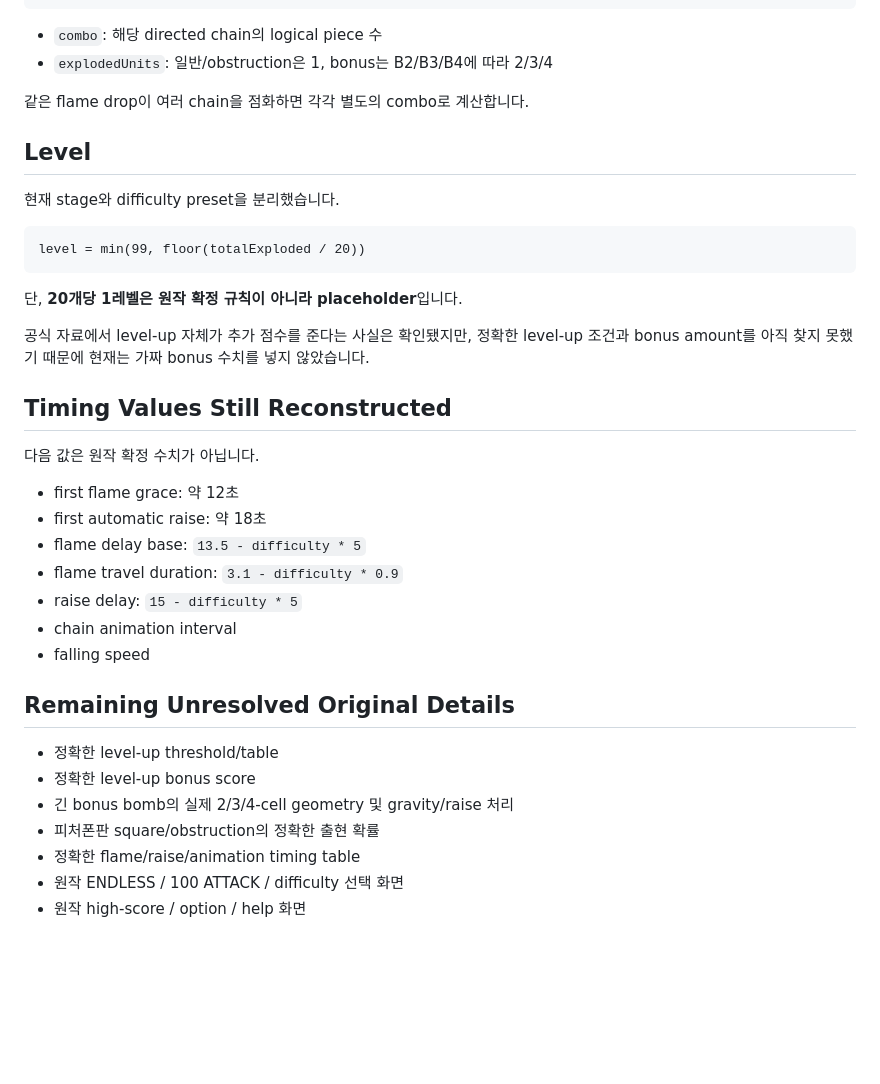
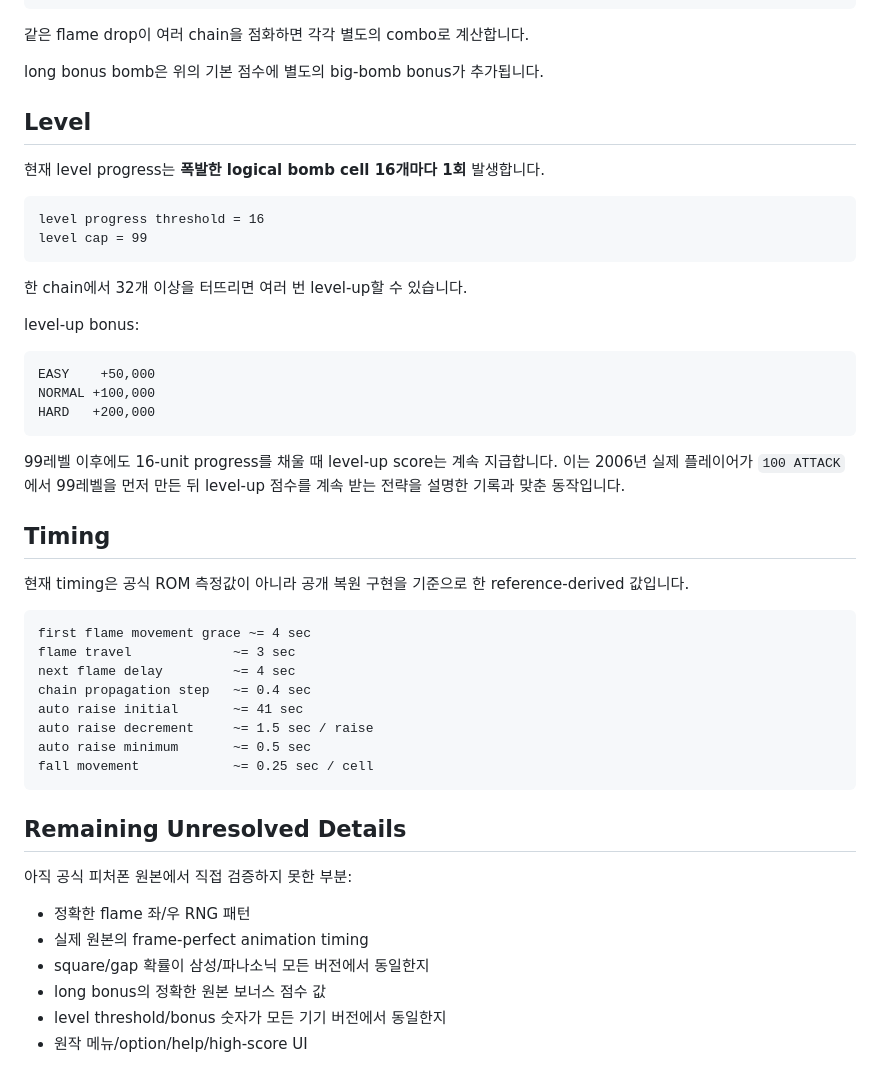
Before and after one commit to vividhyeok/bomblink, a Markdown page: RULE.MD, the part around one of its changes. Rendered like a GitHub page; blank space fills up the shorter version.

````diff
--- a/RULE.MD
+++ b/RULE.MD
@@ -195,41 +242,53 @@ score += explodedUnits * 100
        + max(0, combo - 2)^2 * 100
 ```
 
-- `combo`: 해당 directed chain의 logical piece 수
-- `explodedUnits`: 일반/obstruction은 1, bonus는 B2/B3/B4에 따라 2/3/4
+같은 flame drop이 여러 chain을 점화하면 각각 별도의 combo로 계산합니다.
 
-같은 flame drop이 여러 chain을 점화하면 각각 별도의 combo로 계산합니다.
+long bonus bomb은 위의 기본 점수에 별도의 big-bomb bonus가 추가됩니다.
 
 ## Level
 
-현재 stage와 difficulty preset을 분리했습니다.
+현재 level progress는 **폭발한 logical bomb cell 16개마다 1회** 발생합니다.
 
 ```text
-level = min(99, floor(totalExploded / 20))
+level progress threshold = 16
+level cap = 99
 ```
 
-단, **20개당 1레벨은 원작 확정 규칙이 아니라 placeholder**입니다.
+한 chain에서 32개 이상을 터뜨리면 여러 번 level-up할 수 있습니다.
 
-공식 자료에서 level-up 자체가 추가 점수를 준다는 사실은 확인됐지만, 정확한 level-up 조건과 bonus amount를 아직 찾지 못했기 때문에 현재는 가짜 bonus 수치를 넣지 않았습니다.
+level-up bonus:
 
-## Timing Values Still Reconstructed
+```text
+EASY    +50,000
+NORMAL +100,000
+HARD   +200,000
+```
 
-다음 값은 원작 확정 수치가 아닙니다.
+99레벨 이후에도 16-unit progress를 채울 때 level-up score는 계속 지급합니다. 이는 2006년 실제 플레이어가 `100 ATTACK`에서 99레벨을 먼저 만든 뒤 level-up 점수를 계속 받는 전략을 설명한 기록과 맞춘 동작입니다.
 
-- first flame grace: 약 12초
-- first automatic raise: 약 18초
-- flame delay base: `13.5 - difficulty * 5`
-- flame travel duration: `3.1 - difficulty * 0.9`
-- raise delay: `15 - difficulty * 5`
-- chain animation interval
-- falling speed
+## Timing
 
-## Remaining Unresolved Original Details
+현재 timing은 공식 ROM 측정값이 아니라 공개 복원 구현을 기준으로 한 reference-derived 값입니다.
 
-- 정확한 level-up threshold/table
-- 정확한 level-up bonus score
-- 긴 bonus bomb의 실제 2/3/4-cell geometry 및 gravity/raise 처리
-- 피처폰판 square/obstruction의 정확한 출현 확률
-- 정확한 flame/raise/animation timing table
-- 원작 ENDLESS / 100 ATTACK / difficulty 선택 화면
-- 원작 high-score / option / help 화면
+```text
+first flame movement grace ~= 4 sec
+flame travel             ~= 3 sec
+next flame delay         ~= 4 sec
+chain propagation step   ~= 0.4 sec
+auto raise initial       ~= 41 sec
+auto raise decrement     ~= 1.5 sec / raise
+auto raise minimum       ~= 0.5 sec
+fall movement            ~= 0.25 sec / cell
+```
+
+## Remaining Unresolved Details
+
+아직 공식 피처폰 원본에서 직접 검증하지 못한 부분:
+
+- 정확한 flame 좌/우 RNG 패턴
+- 실제 원본의 frame-perfect animation timing
+- square/gap 확률이 삼성/파나소닉 모든 버전에서 동일한지
+- long bonus의 정확한 원본 보너스 점수 값
+- level threshold/bonus 숫자가 모든 기기 버전에서 동일한지
+- 원작 메뉴/option/help/high-score UI
````
Also changed, not shown: other parts of RULE.MD (+117 -70 lines).
